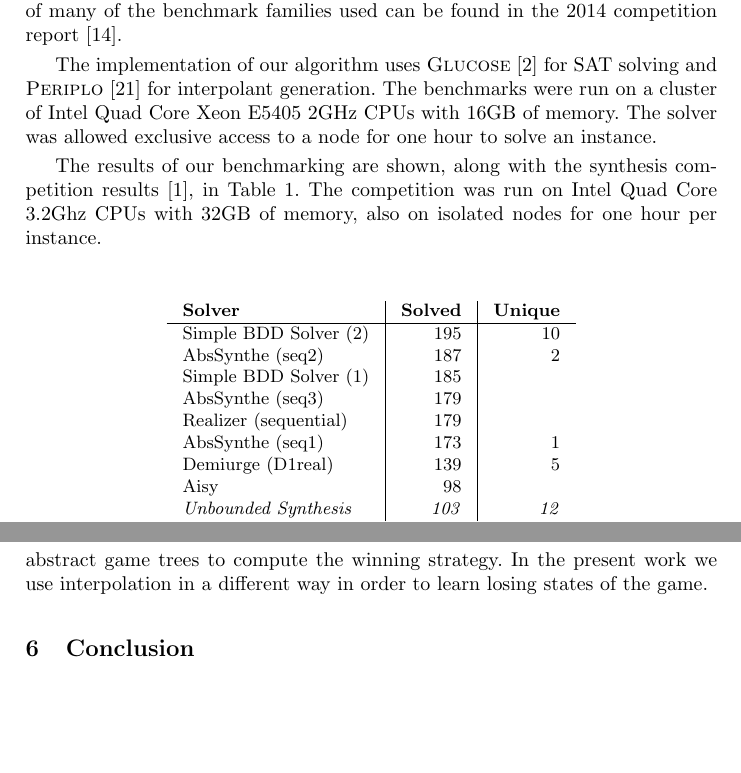
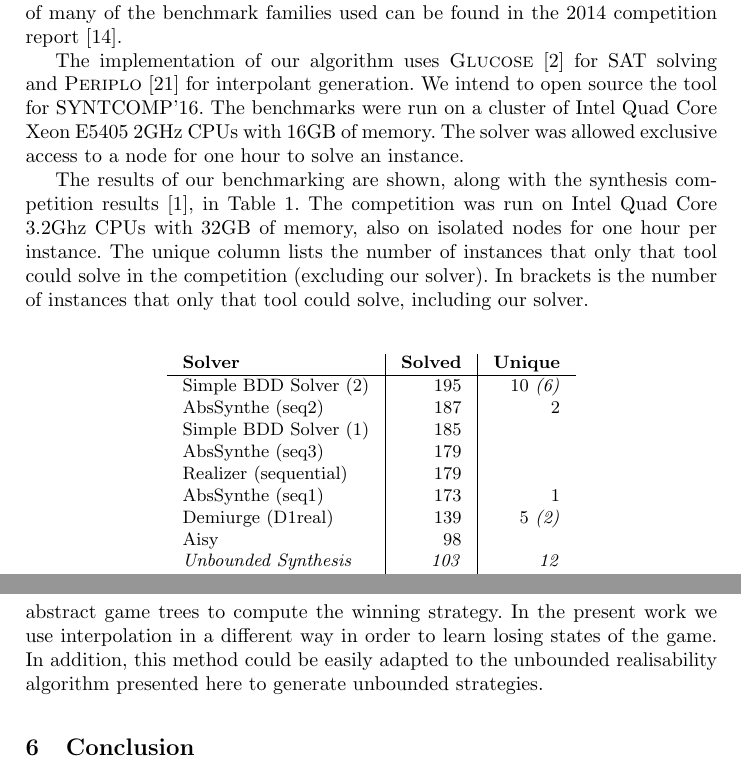
Before and after one commit to alexlegg/cav16, a LaTeX thesis (paper.tex): two parts of pages 14 and 17 of 18, joined at a grey line, cut so that both start at the same text, the shorter picture padded with empty space. Compiled offline with pdfLaTeX.

Commit message:
More minor edits

```diff
--- a/paper.tex
+++ b/paper.tex
@@ -1100,14 +1105,18 @@ the 2014 competition report~\cite{jacobs2015}.
 
 The implementation of our algorithm uses \textsc{Glucose}~\cite{audemard2014}
 for SAT solving and \textsc{Periplo}~\cite{rollini2013} for interpolant
-generation. The benchmarks were run on a cluster of Intel Quad Core Xeon E5405
-2GHz CPUs with 16GB of memory.  The solver was allowed exclusive access to a node
-for one hour to solve an instance.
+generation. We intend to open source the tool for SYNTCOMP'16. The benchmarks
+were run on a cluster of Intel Quad Core Xeon E5405 2GHz CPUs with 16GB of
+memory.  The solver was allowed exclusive access to a node for one hour to
+solve an instance.
 
 The results of our benchmarking are shown, along with the synthesis competition
-results~\cite{syntcompedacc}, in Table~\ref{tab:syntcomp}. The competition was run on Intel Quad
-Core 3.2Ghz CPUs with 32GB of memory, also on isolated nodes for one hour per
-instance.
+results~\cite{syntcompedacc}, in Table~\ref{tab:syntcomp}. The competition was
+run on Intel Quad Core 3.2Ghz CPUs with 32GB of memory, also on isolated nodes
+for one hour per instance. The unique column lists the number of instances that
+only that tool could solve in the competition (excluding our solver). In
+brackets is the number of instances that only that tool could solve, including
+our solver.
 
 \begin{table}
     \centering
@@ -1115,13 +1124,13 @@ instance.
     \begin{tabular}{l | r | r }
         \textbf{Solver} & \textbf{Solved} & \textbf{Unique} \\
         \hline
-        Simple BDD Solver (2) & 195 & 10 \\
+        Simple BDD Solver (2) & 195 & 10 \textit{(6)} \\
         AbsSynthe (seq2) & 187 & 2 \\
         Simple BDD Solver (1) & 185 & \\
         AbsSynthe (seq3) & 179 & \\
         Realizer (sequential) & 179 & \\
         AbsSynthe (seq1) & 173 & 1 \\
-        Demiurge (D1real) & 139 & 5 \\
+        Demiurge (D1real) & 139 & 5 \textit{(2)} \\
         Aisy & 98 & \\
         \textit{Unbounded Synthesis} & \textit{103} & \textit{12} \\
     \end{tabular}
@@ -1259,9 +1268,10 @@ The original bounded synthesis algorithm of Narodytska et
 al.~\cite{narodytska2014} solves realisability without constructing a strategy.
 In \cite{een2015} the realisability algorithm is extended with strategy
 extraction. The technique relies on interpolation over abstract game trees to
-compute the winning strategy.  In
-the present work we use interpolation in a different way in order to learn
-losing states of the game.
+compute the winning strategy.  In the present work we use interpolation in a
+different way in order to learn losing states of the game. In addition, this
+method could be easily adapted to the unbounded realisability algorithm
+presented here to generate unbounded strategies.
 
 \section{Conclusion}
 
```
Also changed, not shown: paper.pdf, paper.tex (29 more changed lines).
